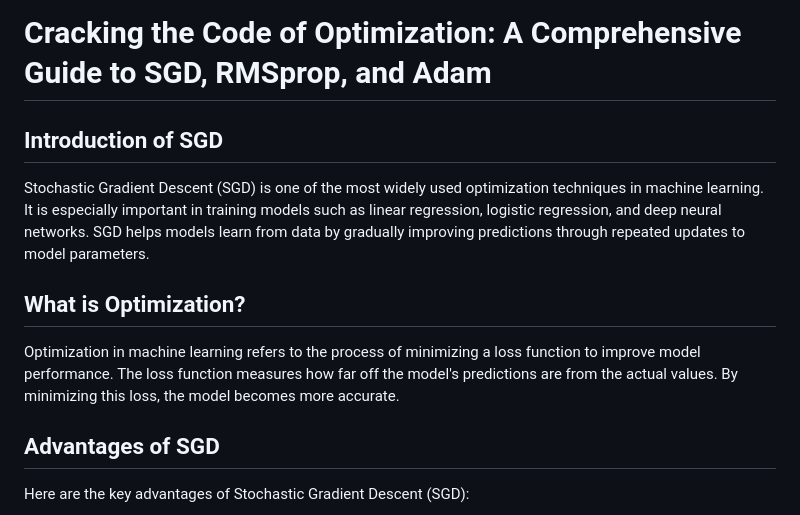
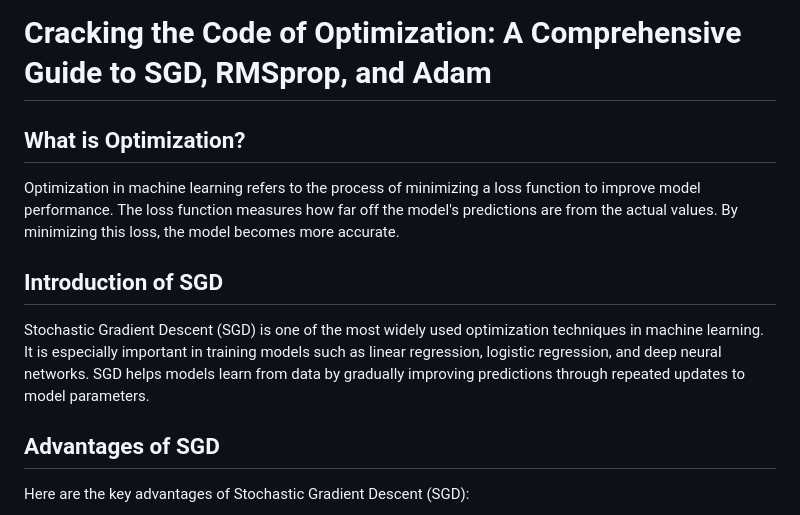
Before and after one commit to Bossmk23/Advanced_Maths_AI, a Markdown page: stochastic_gradient_descent_scratch.md, the part around the change printed below. Drawn GitHub-style.

```diff
--- a/stochastic_gradient_descent_scratch.md
+++ b/stochastic_gradient_descent_scratch.md
@@ -1,13 +1,13 @@
 
 # Cracking the Code of Optimization: A Comprehensive Guide to SGD, RMSprop, and Adam
+
+## What is Optimization?
+
+Optimization in machine learning refers to the process of minimizing a loss function to improve model performance. The loss function measures how far off the model's predictions are from the actual values. By minimizing this loss, the model becomes more accurate.
 
 ## Introduction of SGD
 
 Stochastic Gradient Descent (SGD) is one of the most widely used optimization techniques in machine learning. It is especially important in training models such as linear regression, logistic regression, and deep neural networks. SGD helps models learn from data by gradually improving predictions through repeated updates to model parameters.
-
-## What is Optimization?
-
-Optimization in machine learning refers to the process of minimizing a loss function to improve model performance. The loss function measures how far off the model's predictions are from the actual values. By minimizing this loss, the model becomes more accurate.
 
 ## Advantages of SGD
 
```
Also changed, not shown: other parts of stochastic_gradient_descent_scratch.md (+4 -4 lines).
